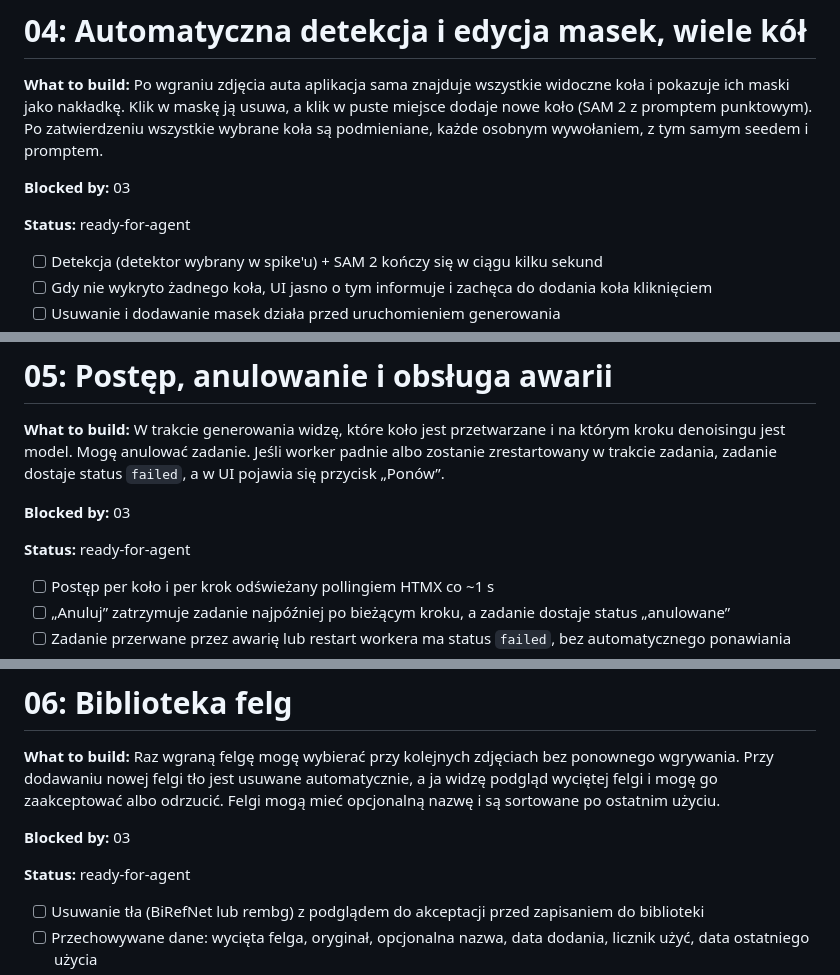
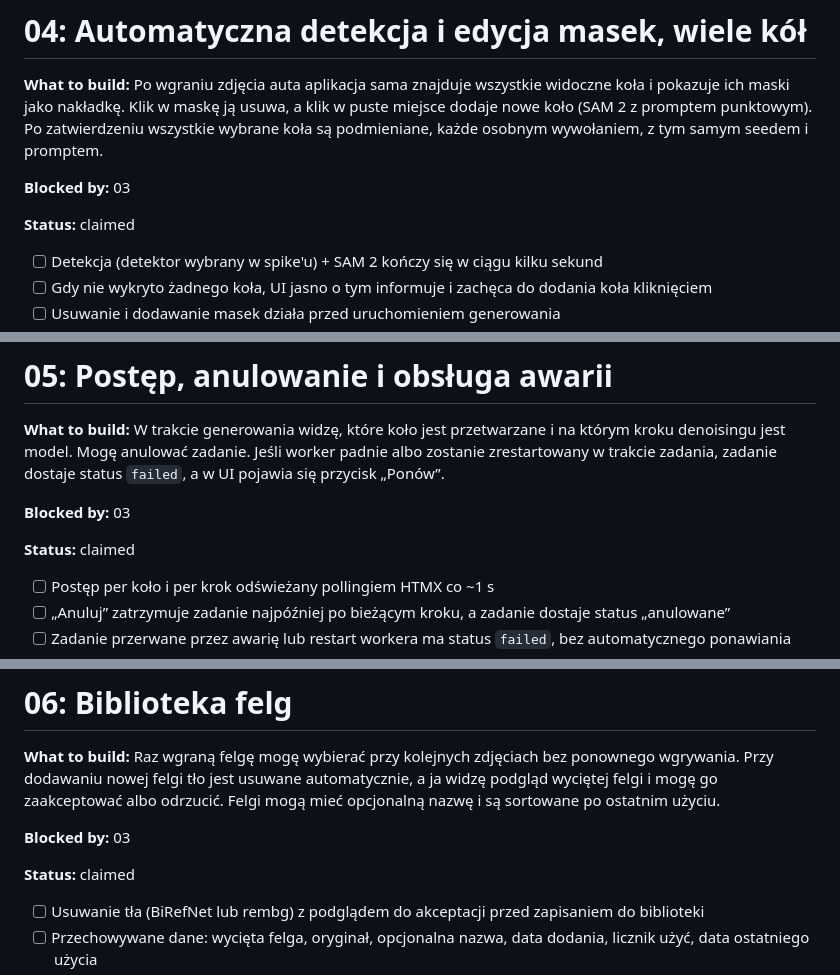
Before and after one commit to Hserfx/Wheeler, a Markdown page: docs/tickets.md, 3 parts joined by grey strips. GitHub-like rendering.

Commit message:
Tickety 04, 05, 06, 09, 10, 11: claimed
Co-Authored-By: Claude Opus 5.5 <noreply@anthropic.com>

```diff
--- a/docs/tickets.md
+++ b/docs/tickets.md
@@ -100,7 +100,7 @@ Tickety to pionowe przekroje (tracer bullets) wynikające z [DESIGN.md](DESIGN.m
 
 **Blocked by:** 03
 
-**Status:** ready-for-agent
+**Status:** claimed
 
 - [ ] Detekcja (detektor wybrany w spike'u) + SAM 2 kończy się w ciągu kilku sekund
 - [ ] Gdy nie wykryto żadnego koła, UI jasno o tym informuje i zachęca do dodania koła kliknięciem
@@ -116,7 +116,7 @@ Tickety to pionowe przekroje (tracer bullets) wynikające z [DESIGN.md](DESIGN.m
 
 **Blocked by:** 03
 
-**Status:** ready-for-agent
+**Status:** claimed
 
 - [ ] Postęp per koło i per krok odświeżany pollingiem HTMX co ~1 s
 - [ ] „Anuluj” zatrzymuje zadanie najpóźniej po bieżącym kroku, a zadanie dostaje status „anulowane”
@@ -132,7 +132,7 @@ Tickety to pionowe przekroje (tracer bullets) wynikające z [DESIGN.md](DESIGN.m
 
 **Blocked by:** 03
 
-**Status:** ready-for-agent
+**Status:** claimed
 
 - [ ] Usuwanie tła (BiRefNet lub rembg) z podglądem do akceptacji przed zapisaniem do biblioteki
 - [ ] Przechowywane dane: wycięta felga, oryginał, opcjonalna nazwa, data dodania, licznik użyć, data ostatniego użycia
```
Also changed, not shown: other parts of docs/tickets.md (+3 -3 lines).
